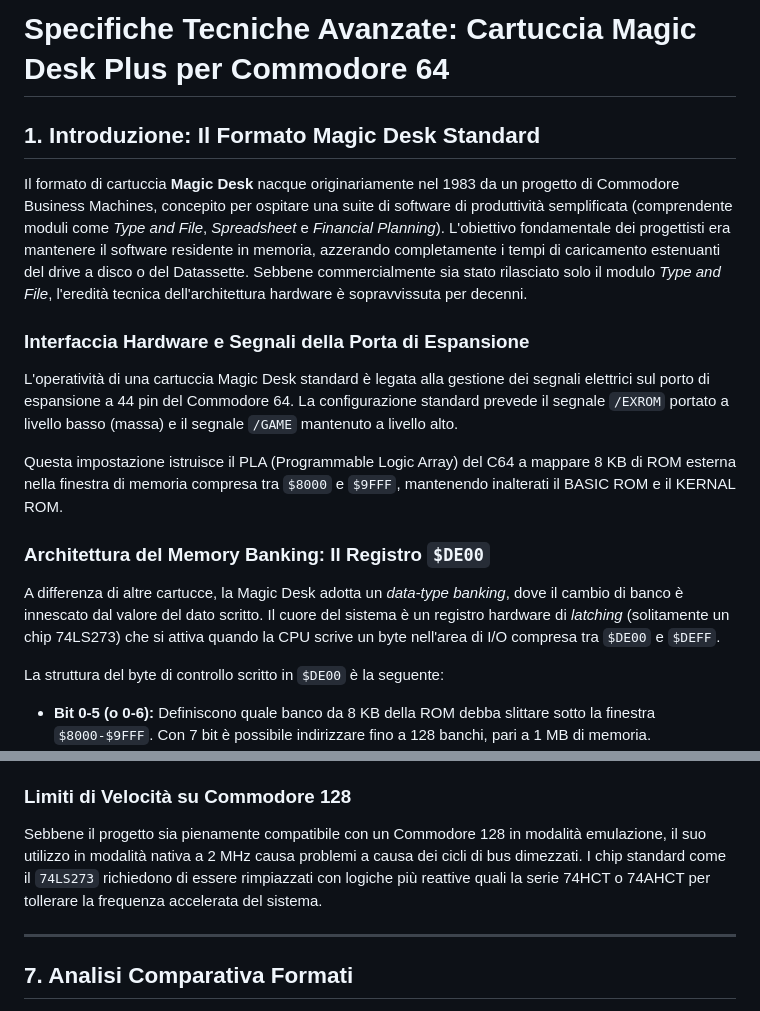
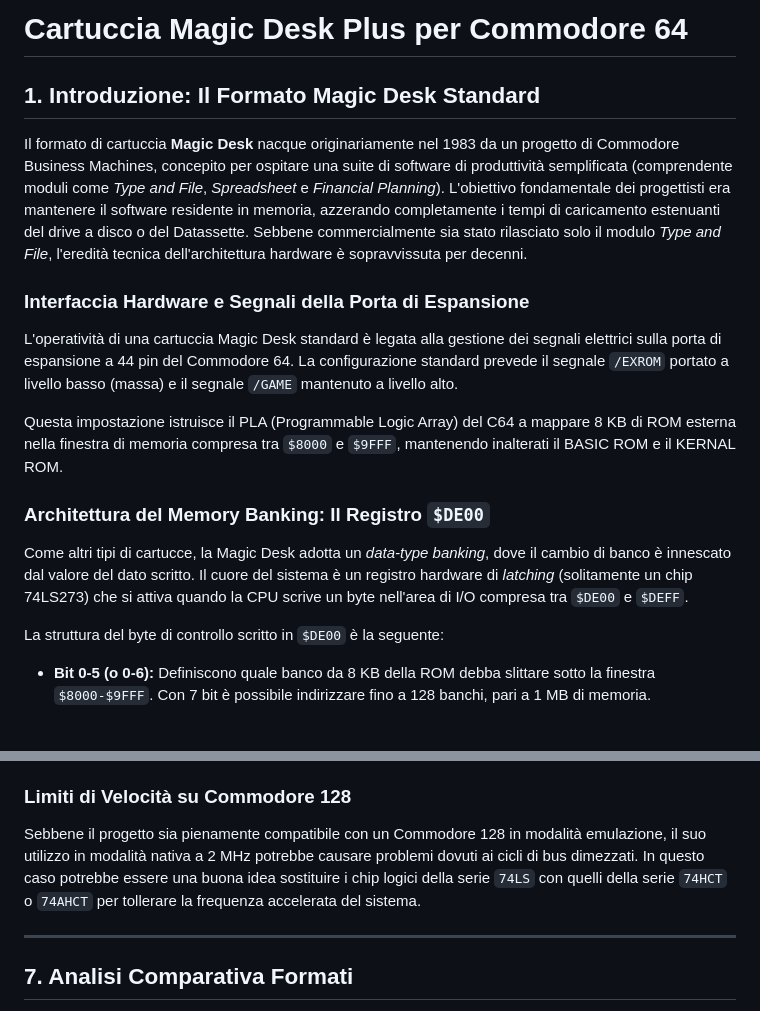
Before and after one commit to crystalct/MagicDeskPlus, a Markdown page: README.md, 2 parts joined by grey strips. Drawn GitHub-style; blank space fills up the shorter version.

```diff
--- a/README.md
+++ b/README.md
@@ -1,16 +1,16 @@
-# Specifiche Tecniche Avanzate: Cartuccia Magic Desk Plus per Commodore 64
+# Cartuccia Magic Desk Plus per Commodore 64
 
 ## 1. Introduzione: Il Formato Magic Desk Standard
 
 Il formato di cartuccia **Magic Desk** nacque originariamente nel 1983 da un progetto di Commodore Business Machines, concepito per ospitare una suite di software di produttività semplificata (comprendente moduli come *Type and File*, *Spreadsheet* e *Financial Planning*). L'obiettivo fondamentale dei progettisti era mantenere il software residente in memoria, azzerando completamente i tempi di caricamento estenuanti del drive a disco o del Datassette. Sebbene commercialmente sia stato rilasciato solo il modulo *Type and File*, l'eredità tecnica dell'architettura hardware è sopravvissuta per decenni.
 
 ### Interfaccia Hardware e Segnali della Porta di Espansione
-L'operatività di una cartuccia Magic Desk standard è legata alla gestione dei segnali elettrici sul porto di espansione a 44 pin del Commodore 64. La configurazione standard prevede il segnale `/EXROM` portato a livello basso (massa) e il segnale `/GAME` mantenuto a livello alto.
+L'operatività di una cartuccia Magic Desk standard è legata alla gestione dei segnali elettrici sulla porta di espansione a 44 pin del Commodore 64. La configurazione standard prevede il segnale `/EXROM` portato a livello basso (massa) e il segnale `/GAME` mantenuto a livello alto.
 
 Questa impostazione istruisce il PLA (Programmable Logic Array) del C64 a mappare 8 KB di ROM esterna nella finestra di memoria compresa tra `$8000` e `$9FFF`, mantenendo inalterati il BASIC ROM e il KERNAL ROM.
 
 ### Architettura del Memory Banking: Il Registro `$DE00`
-A differenza di altre cartucce, la Magic Desk adotta un *data-type banking*, dove il cambio di banco è innescato dal valore del dato scritto. Il cuore del sistema è un registro hardware di *latching* (solitamente un chip 74LS273) che si attiva quando la CPU scrive un byte nell'area di I/O compresa tra `$DE00` e `$DEFF`.
+Come altri tipi di cartucce, la Magic Desk adotta un *data-type banking*, dove il cambio di banco è innescato dal valore del dato scritto. Il cuore del sistema è un registro hardware di *latching* (solitamente un chip 74LS273) che si attiva quando la CPU scrive un byte nell'area di I/O compresa tra `$DE00` e `$DEFF`.
 
 La struttura del byte di controllo scritto in `$DE00` è la seguente:
 * **Bit 0-5 (o 0-6):** Definiscono quale banco da 8 KB della ROM debba slittare sotto la finestra `$8000-$9FFF`. Con 7 bit è possibile indirizzare fino a 128 banchi, pari a 1 MB di memoria.
@@ -113,7 +113,7 @@ Nelle implementazioni hardware meno raffinate che non decodificano la linea `R/W
 Inoltre, poiché la ROM copre la finestra `$8000-$9FFF`, essa non sovrascrive i vettori di interrupt in cima alla memoria (`$FFFA-$FFFF`). Un segnale IRQ o NMI genererà un salto ai vettori del KERNAL ROM; qualora questo sia stato escluso dal layout memoria, il programmatore è obbligato a riprogettare la mappa allocando vettori personalizzati nei banchi attivi.
 
 ### Limiti di Velocità su Commodore 128
-Sebbene il progetto sia pienamente compatibile con un Commodore 128 in modalità emulazione, il suo utilizzo in modalità nativa a 2 MHz causa problemi a causa dei cicli di bus dimezzati. I chip standard come il `74LS273` richiedono di essere rimpiazzati con logiche più reattive quali la serie 74HCT o 74AHCT per tollerare la frequenza accelerata del sistema.
+Sebbene il progetto sia pienamente compatibile con un Commodore 128 in modalità emulazione, il suo utilizzo in modalità nativa a 2 MHz potrebbe causare problemi dovuti ai cicli di bus dimezzati. In questo caso potrebbe essere una buona idea sostituire i chip logici della serie `74LS` con quelli della serie `74HCT` o `74AHCT` per tollerare la frequenza accelerata del sistema.
 
 ---
 
```
Also changed, not shown: other parts of README.md (+9 -9 lines).
